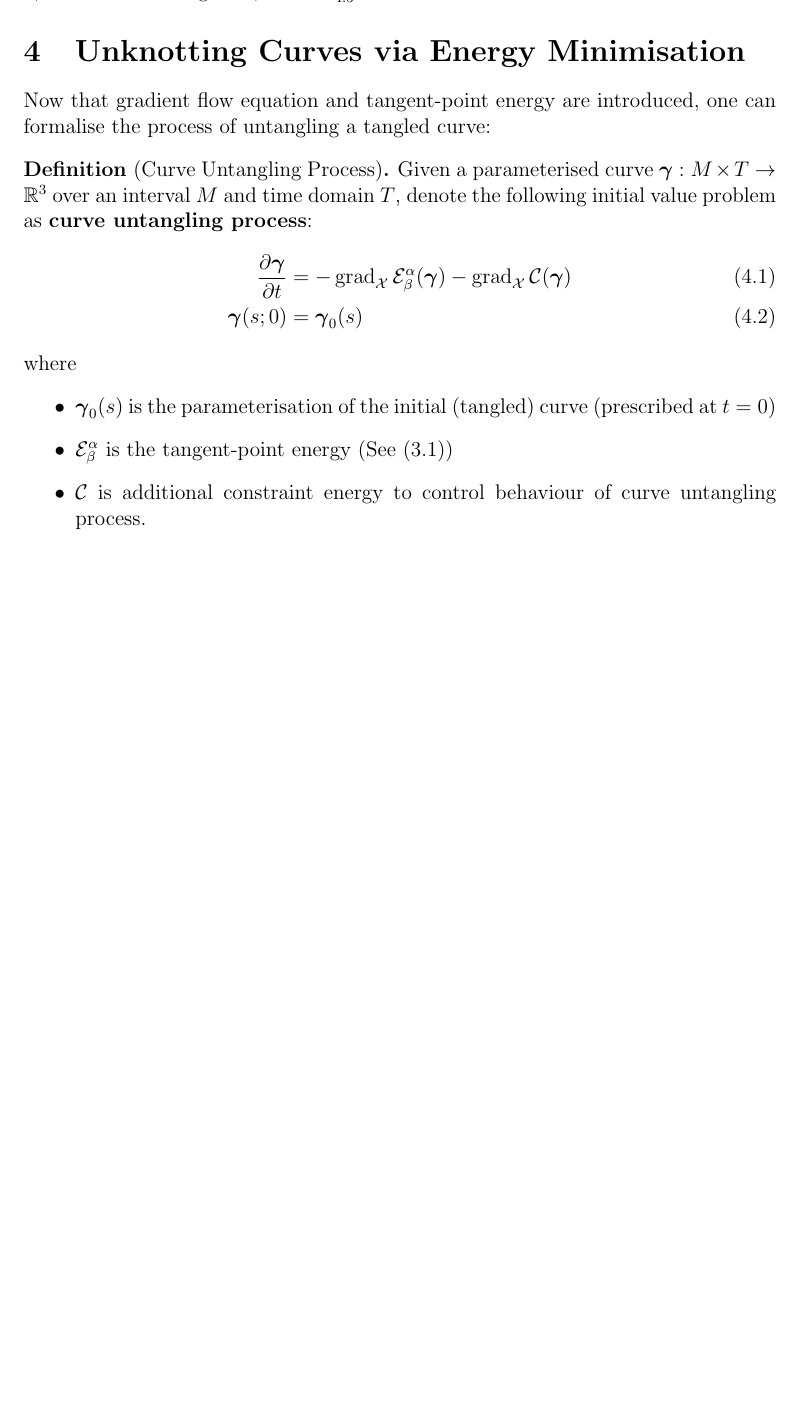
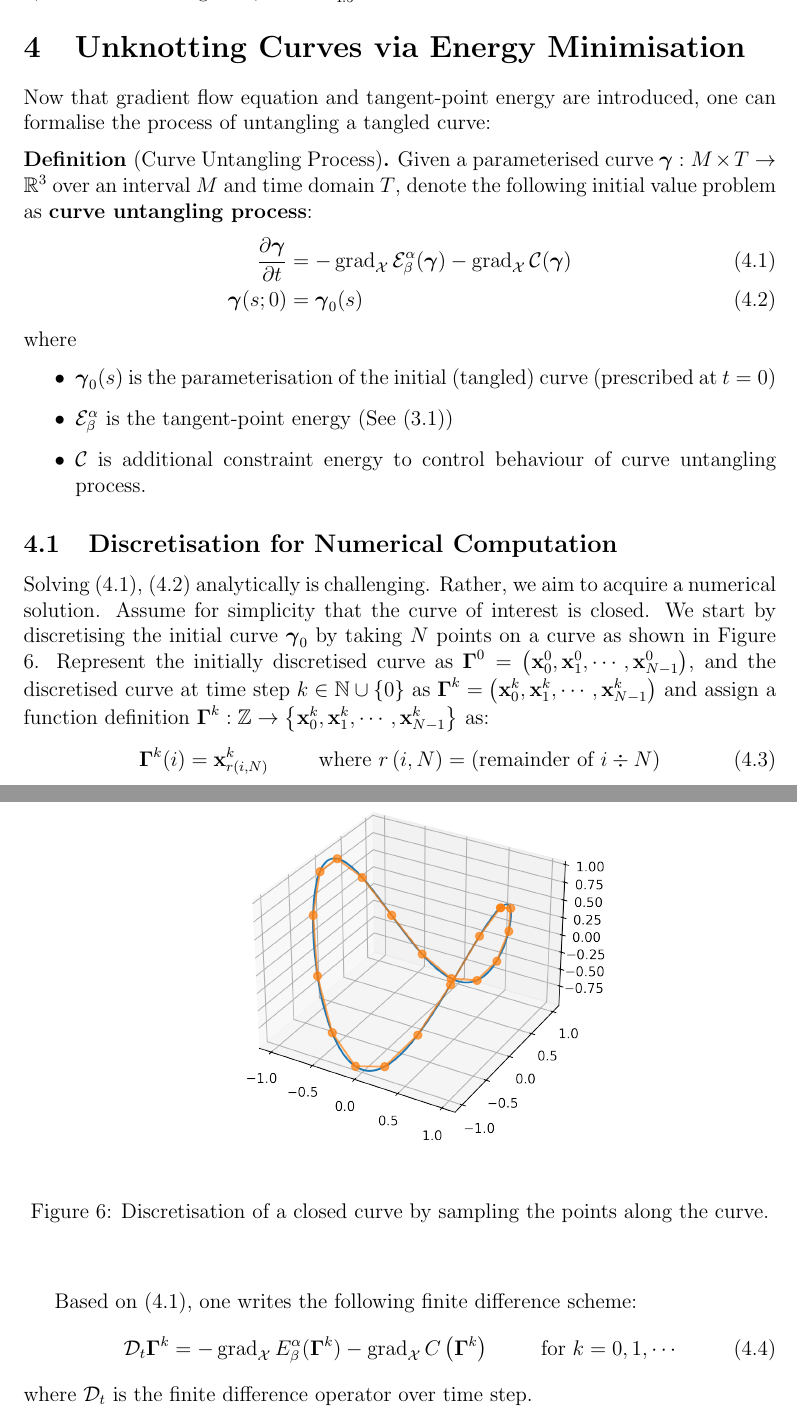
Before and after one commit to pauljoohyunkim/partC_Dissertation, a LaTeX thesis (dissertation/dissertation.tex, which reads dissertation/sections/unknottingCurve.tex): part of page 11 of 14 before the commit and two parts of pages 11 and 12 of 15 after it, the two joined at a grey line, cut so that both start at the same text, the shorter picture padded with empty space. Compiled offline with pdfLaTeX.

Commit message:
Finite Difference Method

```diff
--- a/dissertation/sections/unknottingCurve.tex
+++ b/dissertation/sections/unknottingCurve.tex
@@ -7,8 +7,11 @@ one can formalise the process of untangling a tangled curve:
     Given a parameterised curve $\gammabf:M \times T \rightarrow \mathbb{R}^3$ over an interval $M$ and time domain $T$,
     denote the following initial value problem as \textbf{curve untangling process}:
     \begin{align}
-        \frac{\partial \gammabf}{\partial t} &= - \grad_{\mathcal{X}} \mathcal{E}_{\beta}^{\alpha} (\gammabf) - \grad_{\mathcal{X}} \mathcal{C} (\gammabf) \\
+        \frac{\partial \gammabf}{\partial t} &= - \grad_{\mathcal{X}} \mathcal{E}_{\beta}^{\alpha} (\gammabf) - \grad_{\mathcal{X}} \mathcal{C} (\gammabf)
+        \label{equ: Curve Untangling Process}
+        \\
         \gammabf(s;0) &= \gammabf_0 (s)
+        \label{equ: Initial Curve}
     \end{align}
     where
     \begin{itemize}
@@ -16,8 +19,30 @@ one can formalise the process of untangling a tangled curve:
         \item $\mathcal{E}_{\beta}^{\alpha}$ is the tangent-point energy (See (\ref{equ: Tangent-Point Energy}))
         \item $\mathcal{C}$ is additional constraint energy to control behaviour of curve untangling process.
     \end{itemize}
-
 \end{definition}
 
+\subsection{Discretisation for Numerical Computation}
+Solving (\ref{equ: Curve Untangling Process}), (\ref{equ: Initial Curve}) analytically is challenging.
+Rather, we aim to acquire a numerical solution.
+Assume for simplicity that the curve of interest is closed.
+We start by discretising the initial curve $\gammabf_0$ by taking $N$ points on a curve as shown in Figure \ref{fig: Discretization of Curve}.
+Represent the initially discretised curve as $\Gammabf^0 = \left( \xbf_0^0, \xbf_1^0, \cdots, \xbf_{N-1}^0 \right)$,
+and the discretised curve at time step $k \in \mathbb{N} \cup \left\{ 0 \right\}$ as $\Gammabf^k = \left( \xbf_0^k, \xbf_1^k, \cdots, \xbf_{N-1}^k \right)$
+and assign a function definition $\Gammabf^k: \mathbb{Z} \rightarrow \left\{ \xbf_0^k, \xbf_1^k, \cdots, \xbf_{N-1}^k \right\}$ as:
+\begin{equation}
+    \Gammabf^k (i) = \xbf_{r\left( i, N \right)}^k \hspace{1cm} \text{where } r\left( i,N \right) = \text{(remainder of } i \div N \text{)}
+\end{equation}
+\begin{figure}[tbp]
+    \centering
+    \includegraphics[width=0.8\textwidth]{sections/discretizationImgs/discretization}
+    \caption{Discretisation of a closed curve by sampling the points along the curve.}
+    \label{fig: Discretization of Curve}
+\end{figure}
+
+Based on (\ref{equ: Curve Untangling Process}), one writes the following finite difference scheme:
+\begin{equation}
+    \mathcal{D}_{t} \Gammabf^{k} = -\grad_{\mathcal{X}} E_{\beta}^{\alpha} (\Gammabf^k) - \grad_{\mathcal{X}} C \left( \Gammabf^k \right) \hspace{1cm} \text{for } k=0,1,\cdots
+\end{equation}
+where $\mathcal{D}_t$ is the finite difference operator over time step.
 
 \end{document}
```
Also changed, not shown: dissertation/sections/discretizationImgs/discretization.png (added), 1 other file.
